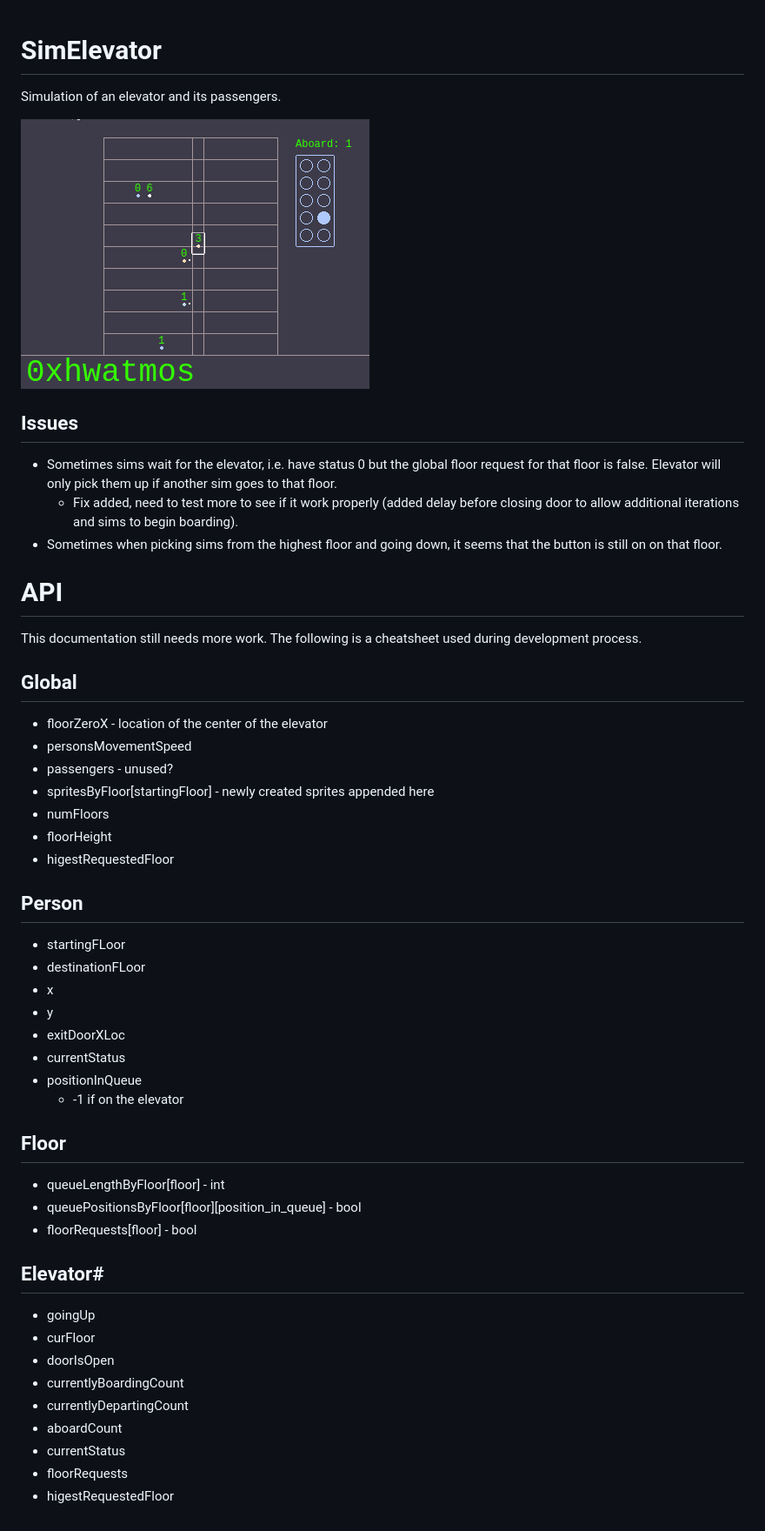
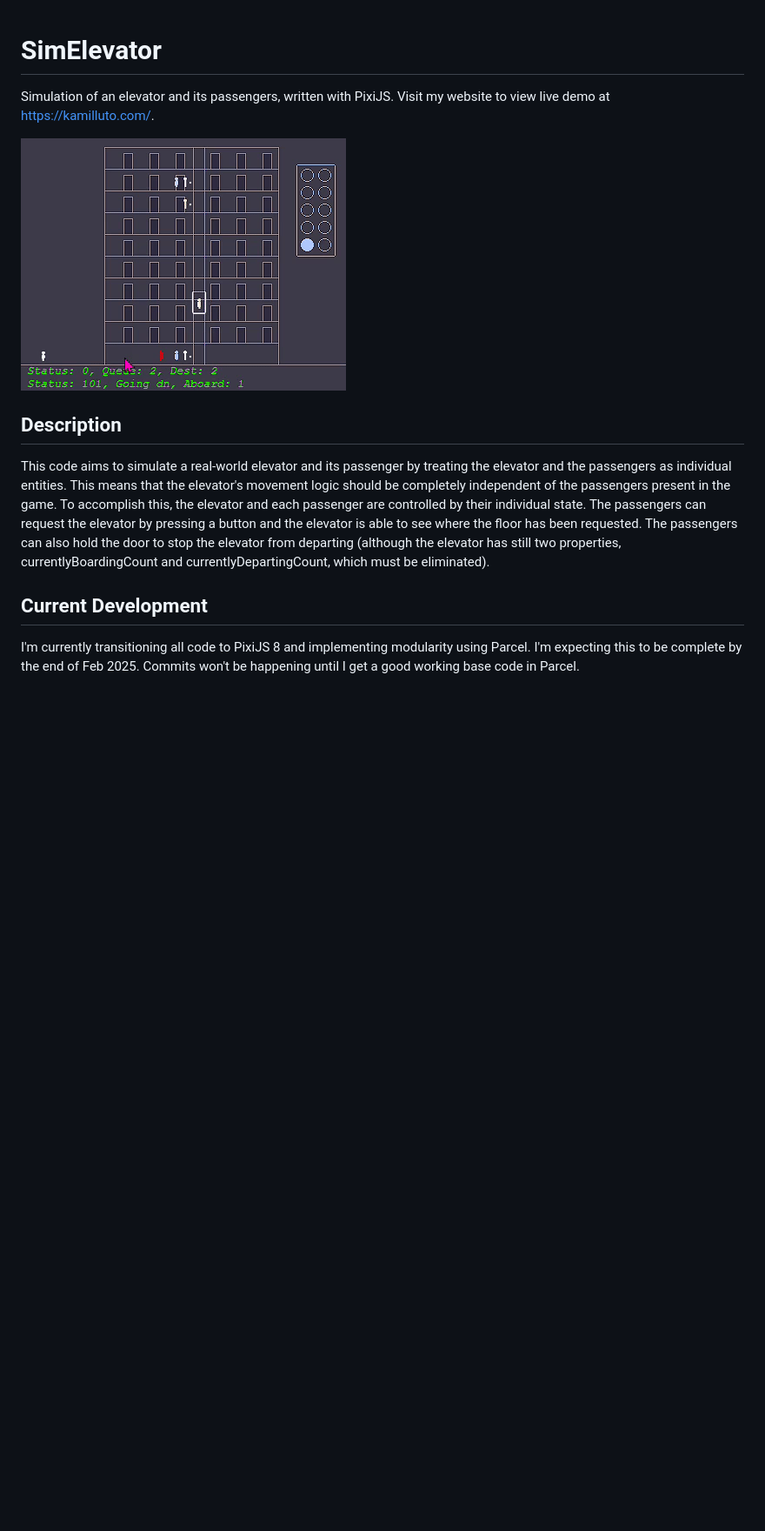
Before and after one commit to hwatmos/SimElevator, a Markdown page: README.md, the part around the change. Shown: that part at 87% size. Drawn GitHub-style; pictures changed too: docs/simElevator01.gif; blank space fills up the shorter version.

```diff
--- a/README.md
+++ b/README.md
@@ -1,53 +1,13 @@
 # SimElevator
-Simulation of an elevator and its passengers.
 
-![Video of a elevator simulator](docs/simElevator01.gif)
+Simulation of an elevator and its passengers, written with PixiJS. Visit my website to view live demo at https://kamilluto.com/.
 
-## Issues
+![Video of the elevator simulator](docs/simElevator01.gif)
 
-- Sometimes sims wait for the elevator, i.e. have status 0 but the global floor request for that floor is false.  Elevator will only pick them up if another sim goes to that floor.
-  - Fix added, need to test more to see if it work properly (added delay before closing door to allow additional iterations and sims to begin boarding).
-- Sometimes when picking sims from the highest floor and going down, it seems that the button is still on on that floor.
+## Description
 
-# API
+This code aims to simulate a real-world elevator and its passenger by treating the elevator and the passengers as individual entities. This means that the elevator's movement logic should be completely independent of the passengers present in the game. To accomplish this, the elevator and each passenger are controlled by their individual state. The passengers can request the elevator by pressing a button and the elevator is able to see where the floor has been requested. The passengers can also hold the door to stop the elevator from departing (although the elevator has still two properties, currentlyBoardingCount and currentlyDepartingCount, which must be eliminated).
 
-This documentation still needs more work. The following is a cheatsheet used during development process.
+## Current Development
 
-## Global
-
-* floorZeroX - location of the center of the elevator
-* personsMovementSpeed
-* passengers - unused?
-* spritesByFloor[startingFloor] - newly created sprites appended here
-* numFloors
-* floorHeight
-* higestRequestedFloor
-
-## Person
-
-* startingFLoor
-* destinationFLoor
-* x
-* y
-* exitDoorXLoc
-* currentStatus
-* positionInQueue
-  * -1 if on the elevator
-
-## Floor
-
-* queueLengthByFloor[floor] - int
-* queuePositionsByFloor[floor][position_in_queue] - bool
-* floorRequests[floor] - bool
-
-## Elevator#
-
-* goingUp
-* curFloor
-* doorIsOpen
-* currentlyBoardingCount
-* currentlyDepartingCount
-* aboardCount
-* currentStatus
-* floorRequests
-* higestRequestedFloor
+I'm currently transitioning all code to PixiJS 8 and implementing modularity using Parcel. I'm expecting this to be complete by the end of Feb 2025. Commits won't be happening until I get a good working base code in Parcel.
```
